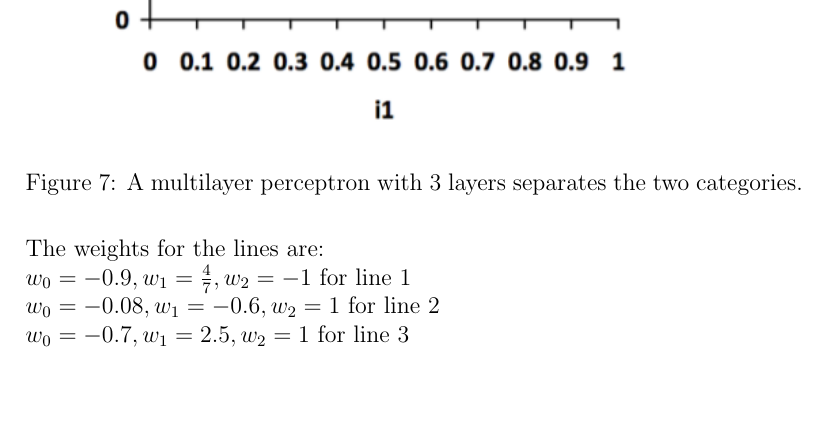
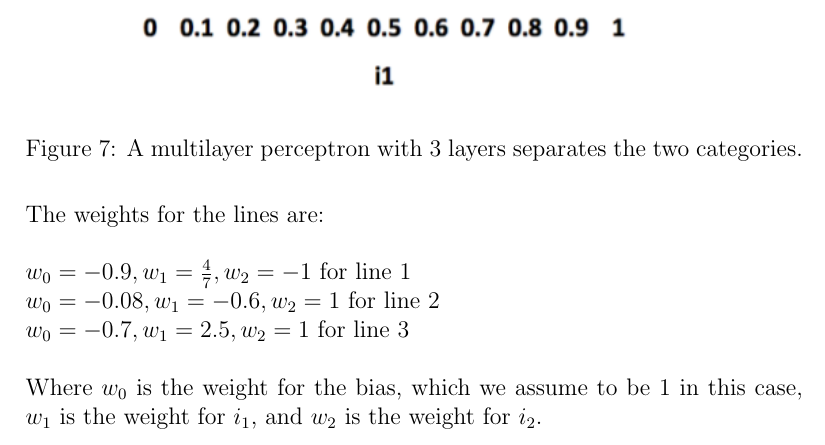
Before and after one commit to kevinpei/ai440, a LaTeX problem sheet (assignment_2/writeup.tex): part of page 13 of 13, cut so that both start at the same text, the shorter picture padded with empty space. Compiled offline with pdfLaTeX.

Commit message:
Expanded problem 5

```diff
--- a/assignment_2/writeup.tex
+++ b/assignment_2/writeup.tex
@@ -319,10 +319,13 @@ h(x) = -x+4
 
 The weights for the lines are:
 \\
+\\
 $w_0 = -0.9, w_1 = \frac{4}{7}, w_2 = -1$ for line 1
 \\
 $w_0 = -0.08, w_1 = -0.6, w_2 = 1$ for line 2
 \\
 $w_0 = -0.7, w_1 = 2.5, w_2 = 1$ for line 3
-
+\\
+\\
+Where $w_0$ is the weight for the bias, which we assume to be 1 in this case, $w_1$ is the weight for $i_1$, and $w_2$ is the weight for $i_2$.
 \end{document}
```
Also changed, not shown: assignment_2/writeup.pdf, 1 other file.
